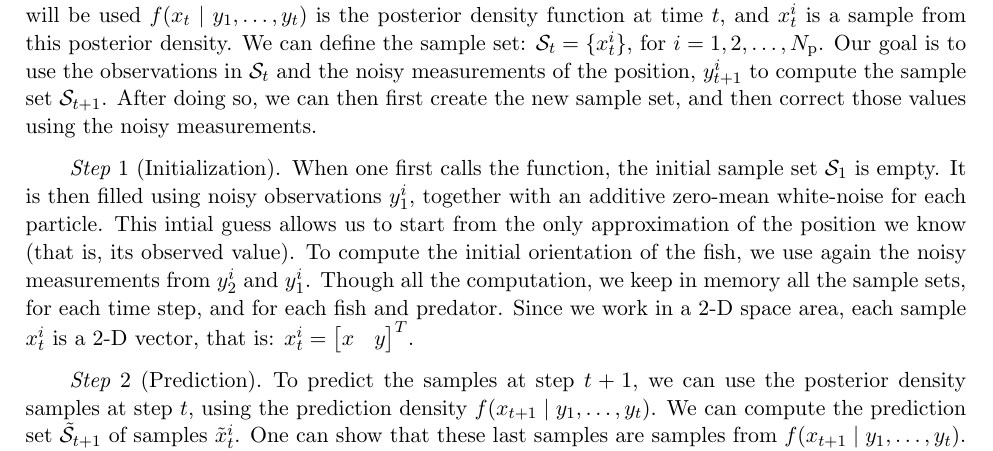
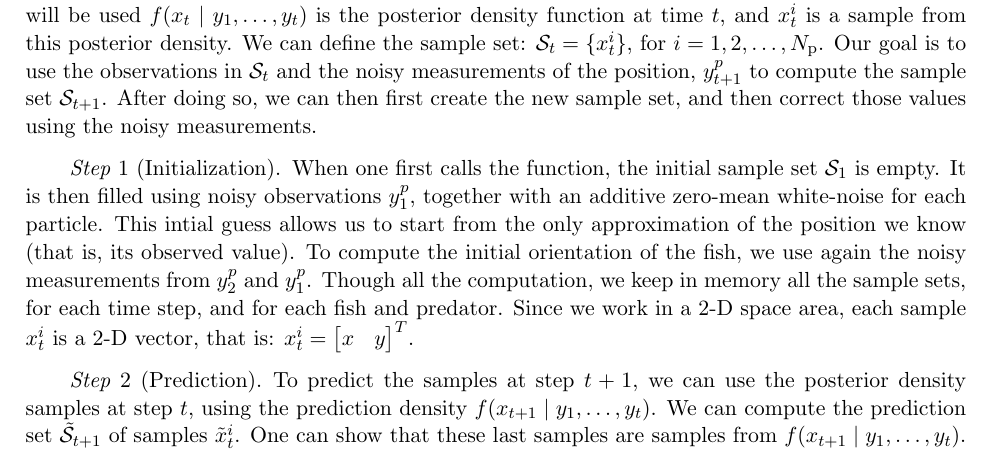
Before and after one commit to Peiffap/linma1731-project, a LaTeX document (report/report-linma1731-project.tex): part of page 8 of 15, cut so that both start at the same text. Compiled offline with pdfLaTeX.

Commit message:
remplacement y

```diff
--- a/report/report-linma1731-project.tex
+++ b/report/report-linma1731-project.tex
@@ -483,14 +483,14 @@ as explained in \cite{filter}.
 The SMC method does not require us to compute those samples at each time step.
 The following notations will be used \(\pdf(x_t \mid y_1, \ldots ,y_t)\) is the posterior density function at time $t$, and \(x_t^i\) is a sample from this posterior density.
 We can define the sample set: \(\sset_t = \{x_t^i\}\), for \(i = 1,2,\ldots,\np\).
-Our goal is to use the observations in \(\sset_t\) and the noisy measurements of the position, \(y_{t+1}^i\) to compute the sample set \(\sset_{t+1}\).
+Our goal is to use the observations in \(\sset_t\) and the noisy measurements of the position, \(y_{t+1}^p\) to compute the sample set \(\sset_{t+1}\).
 After doing so, we can then first create the new sample set, and then correct those values using the noisy measurements.
 
 \begin{step}[Initialization]
 	When one first calls the function, the initial sample set \(\sset_1\) is empty.
-	It is then filled using noisy observations \(y_1^i\), together with an additive zero-mean white-noise for each particle.
+	It is then filled using noisy observations \(y_1^p\), together with an additive zero-mean white-noise for each particle.
 	This intial guess allows us to start from the only approximation of the position we know (that is, its observed value).
-	To compute the initial orientation of the fish, we use again the noisy measurements from \(y_2^i\) and \(y_1^i\). Though all the computation, we keep in memory all the sample sets, for each time step, and for each fish and predator. Since we work in a 2-D space area, each sample \(x_{t}^i\) is a 2-D vector, that is: \(x_{t}^i = \begin{bmatrix}
+	To compute the initial orientation of the fish, we use again the noisy measurements from \(y_2^p\) and \(y_1^p\). Though all the computation, we keep in memory all the sample sets, for each time step, and for each fish and predator. Since we work in a 2-D space area, each sample \(x_{t}^i\) is a 2-D vector, that is: \(x_{t}^i = \begin{bmatrix}
 	x & y
 	\end{bmatrix}^{T}\).
 \end{step}
```
Also changed, not shown: report/report-linma1731-project.pdf.
